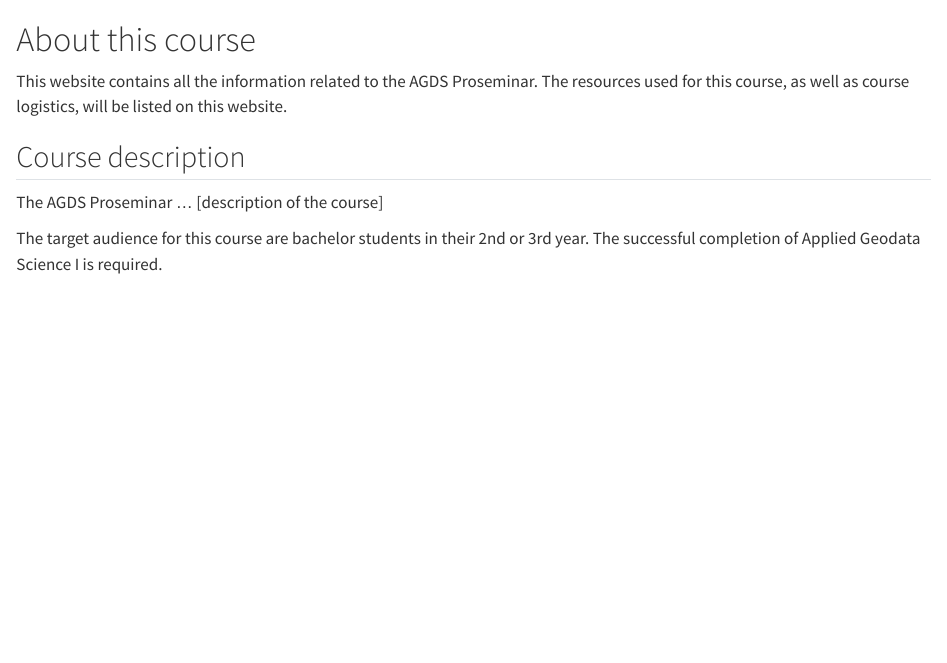
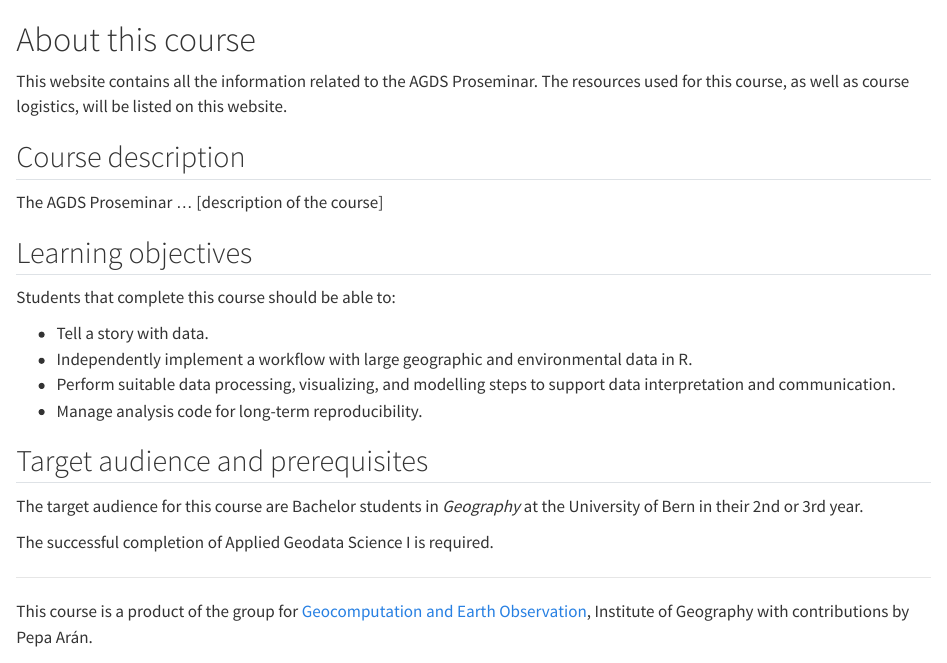
Before and after one commit to stineb/agds_proseminar, a Quarto document (book/index.qmd): the page in a window 1100 px wide, from its top. Rendered offline with R 4.5, knitr and Pandoc in place of Quarto, with nearby package versions.

Commit message:
update content

```diff
--- a/book/index.qmd
+++ b/book/index.qmd
@@ -11,4 +11,23 @@
 
 The AGDS Proseminar ... [description of the course]
 
-The target audience for this course are bachelor students in their 2nd or 3rd year. The successful completion of Applied Geodata Science I is required.
+## Learning objectives
+
+Students that complete this course should be able to:
+
+- Tell a story with data.
+- Independently implement a workflow with large geographic and environmental data in R.
+- Perform suitable data processing, visualizing, and modelling steps to support data interpretation and communication.
+- Manage analysis code for long-term reproducibility.
+
+## Target audience and prerequisites
+
+The target audience for this course are Bachelor students in *Geography* at the University of Bern in their 2nd or 3rd year.
+
+The successful completion of Applied Geodata Science I is required.
+
+
+-------
+This course is a product of the group for [Geocomputation and Earth Observation](https://geco-group.org/), Institute of Geography with contributions by Pepa Arán.
+
+![](./images/logo_unibern_squid3.png){width="30%"} ![](./images/geco_logo_fullname.png){width="30%"}
```
Also changed, not shown: book/logistics.qmd (+0 -9 lines).
